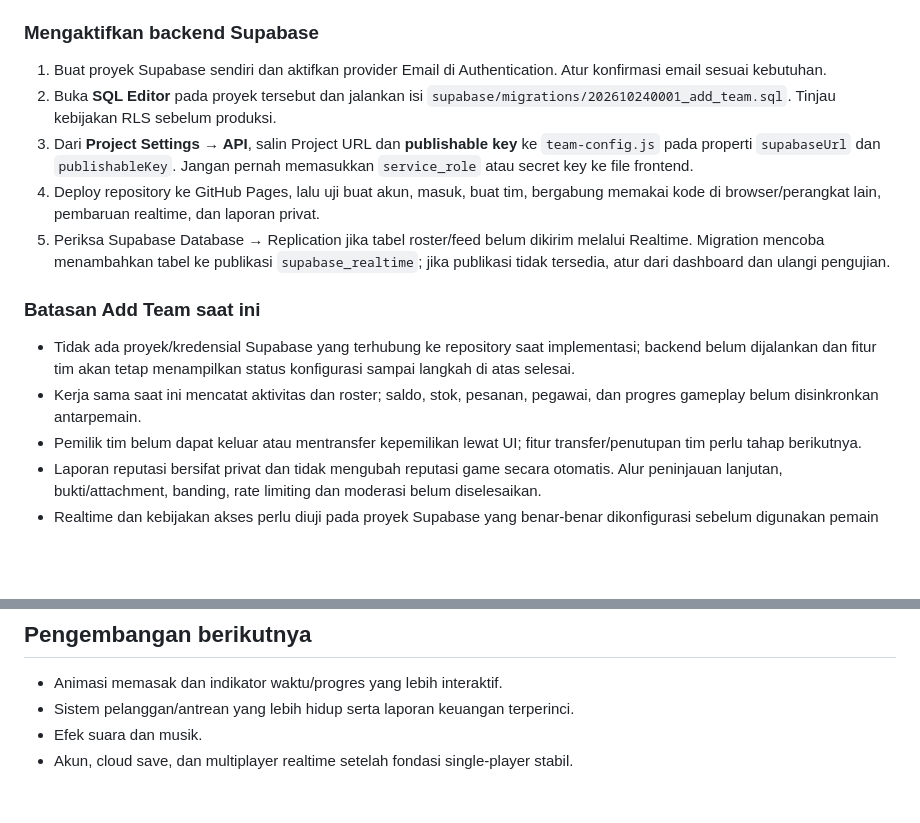
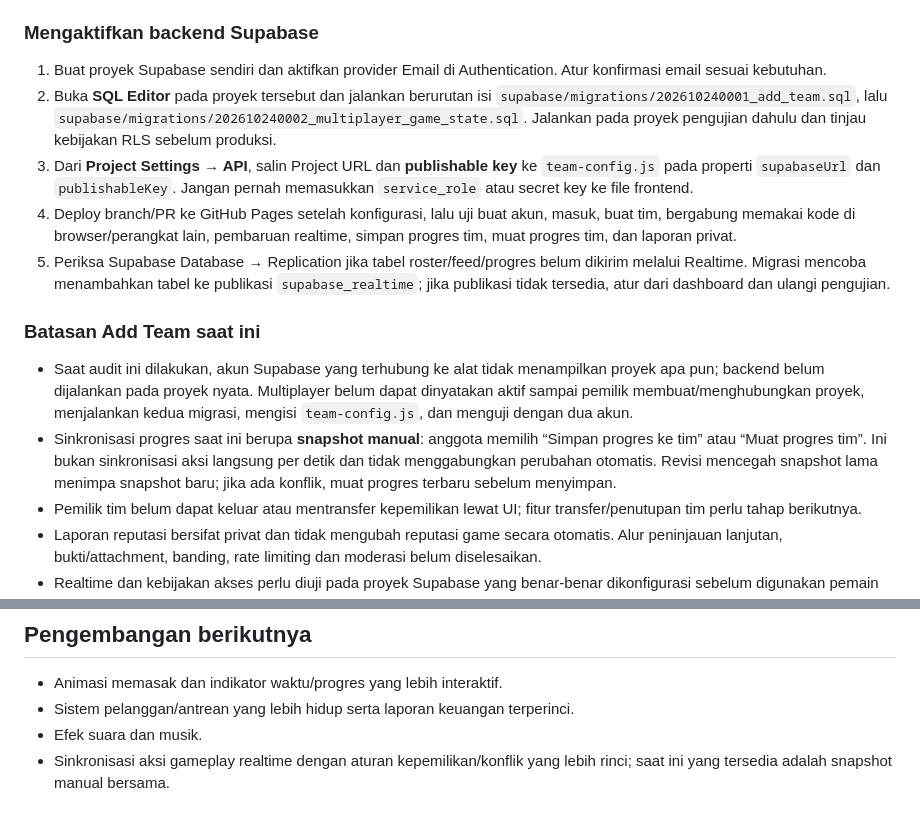
Before and after one commit to dink2v/adventure-game-web, a Markdown page: README.md, 2 parts joined by grey strips. Drawn GitHub-style; blank space fills up the shorter version.

Commit message:
Document multiplayer snapshot sync and backend setup requirements

```diff
--- a/README.md
+++ b/README.md
@@ -26,15 +26,15 @@ Panel **Teman** menyiapkan alur akun, buat/gabung tim dengan kode undangan, rost
 ### Mengaktifkan backend Supabase
 
 1. Buat proyek Supabase sendiri dan aktifkan provider Email di Authentication. Atur konfirmasi email sesuai kebutuhan.
-2. Buka **SQL Editor** pada proyek tersebut dan jalankan isi `supabase/migrations/202610240001_add_team.sql`. Tinjau kebijakan RLS sebelum produksi.
+2. Buka **SQL Editor** pada proyek tersebut dan jalankan berurutan isi `supabase/migrations/202610240001_add_team.sql`, lalu `supabase/migrations/202610240002_multiplayer_game_state.sql`. Jalankan pada proyek pengujian dahulu dan tinjau kebijakan RLS sebelum produksi.
 3. Dari **Project Settings → API**, salin Project URL dan **publishable key** ke `team-config.js` pada properti `supabaseUrl` dan `publishableKey`. Jangan pernah memasukkan `service_role` atau secret key ke file frontend.
-4. Deploy repository ke GitHub Pages, lalu uji buat akun, masuk, buat tim, bergabung memakai kode di browser/perangkat lain, pembaruan realtime, dan laporan privat.
-5. Periksa Supabase Database → Replication jika tabel roster/feed belum dikirim melalui Realtime. Migration mencoba menambahkan tabel ke publikasi `supabase_realtime`; jika publikasi tidak tersedia, atur dari dashboard dan ulangi pengujian.
+4. Deploy branch/PR ke GitHub Pages setelah konfigurasi, lalu uji buat akun, masuk, buat tim, bergabung memakai kode di browser/perangkat lain, pembaruan realtime, simpan progres tim, muat progres tim, dan laporan privat.
+5. Periksa Supabase Database → Replication jika tabel roster/feed/progres belum dikirim melalui Realtime. Migrasi mencoba menambahkan tabel ke publikasi `supabase_realtime`; jika publikasi tidak tersedia, atur dari dashboard dan ulangi pengujian.
 
 ### Batasan Add Team saat ini
 
-- Tidak ada proyek/kredensial Supabase yang terhubung ke repository saat implementasi; backend belum dijalankan dan fitur tim akan tetap menampilkan status konfigurasi sampai langkah di atas selesai.
-- Kerja sama saat ini mencatat aktivitas dan roster; saldo, stok, pesanan, pegawai, dan progres gameplay belum disinkronkan antarpemain.
+- Saat audit ini dilakukan, akun Supabase yang terhubung ke alat tidak menampilkan proyek apa pun; backend belum dijalankan pada proyek nyata. Multiplayer belum dapat dinyatakan aktif sampai pemilik membuat/menghubungkan proyek, menjalankan kedua migrasi, mengisi `team-config.js`, dan menguji dengan dua akun.
+- Sinkronisasi progres saat ini berupa **snapshot manual**: anggota memilih “Simpan progres ke tim” atau “Muat progres tim”. Ini bukan sinkronisasi aksi langsung per detik dan tidak menggabungkan perubahan otomatis. Revisi mencegah snapshot lama menimpa snapshot baru; jika ada konflik, muat progres terbaru sebelum menyimpan.
 - Pemilik tim belum dapat keluar atau mentransfer kepemilikan lewat UI; fitur transfer/penutupan tim perlu tahap berikutnya.
 - Laporan reputasi bersifat privat dan tidak mengubah reputasi game secara otomatis. Alur peninjauan lanjutan, bukti/attachment, banding, rate limiting dan moderasi belum diselesaikan.
 - Realtime dan kebijakan akses perlu diuji pada proyek Supabase yang benar-benar dikonfigurasi sebelum digunakan pemain sungguhan.
@@ -57,4 +57,4 @@ Pengaturan publikasi tetap: Settings → Pages → Deploy from a branch → `mai
 - Animasi memasak dan indikator waktu/progres yang lebih interaktif.
 - Sistem pelanggan/antrean yang lebih hidup serta laporan keuangan terperinci.
 - Efek suara dan musik.
-- Akun, cloud save, dan multiplayer realtime setelah fondasi single-player stabil.
+- Sinkronisasi aksi gameplay realtime dengan aturan kepemilikan/konflik yang lebih rinci; saat ini yang tersedia adalah snapshot manual bersama.
```
